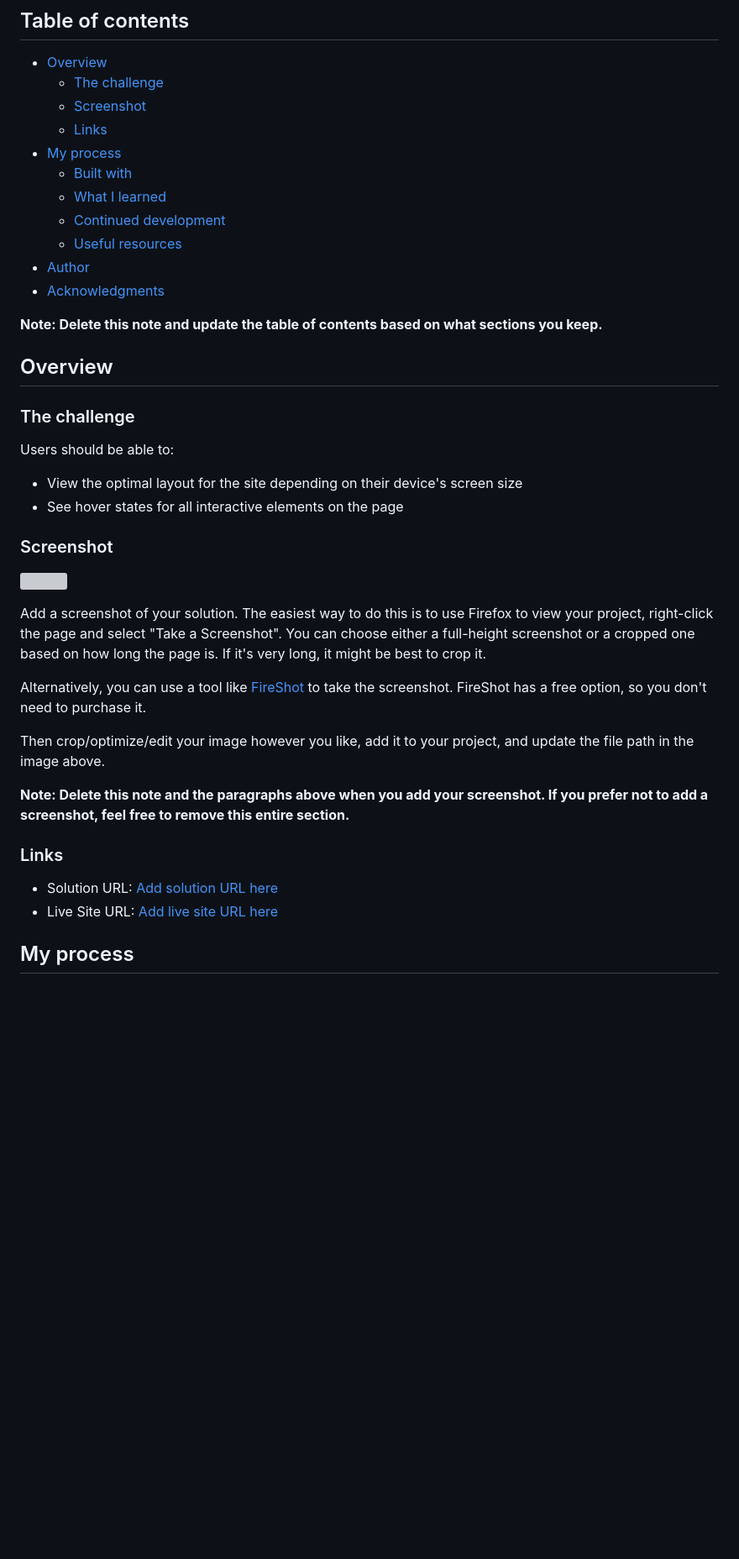
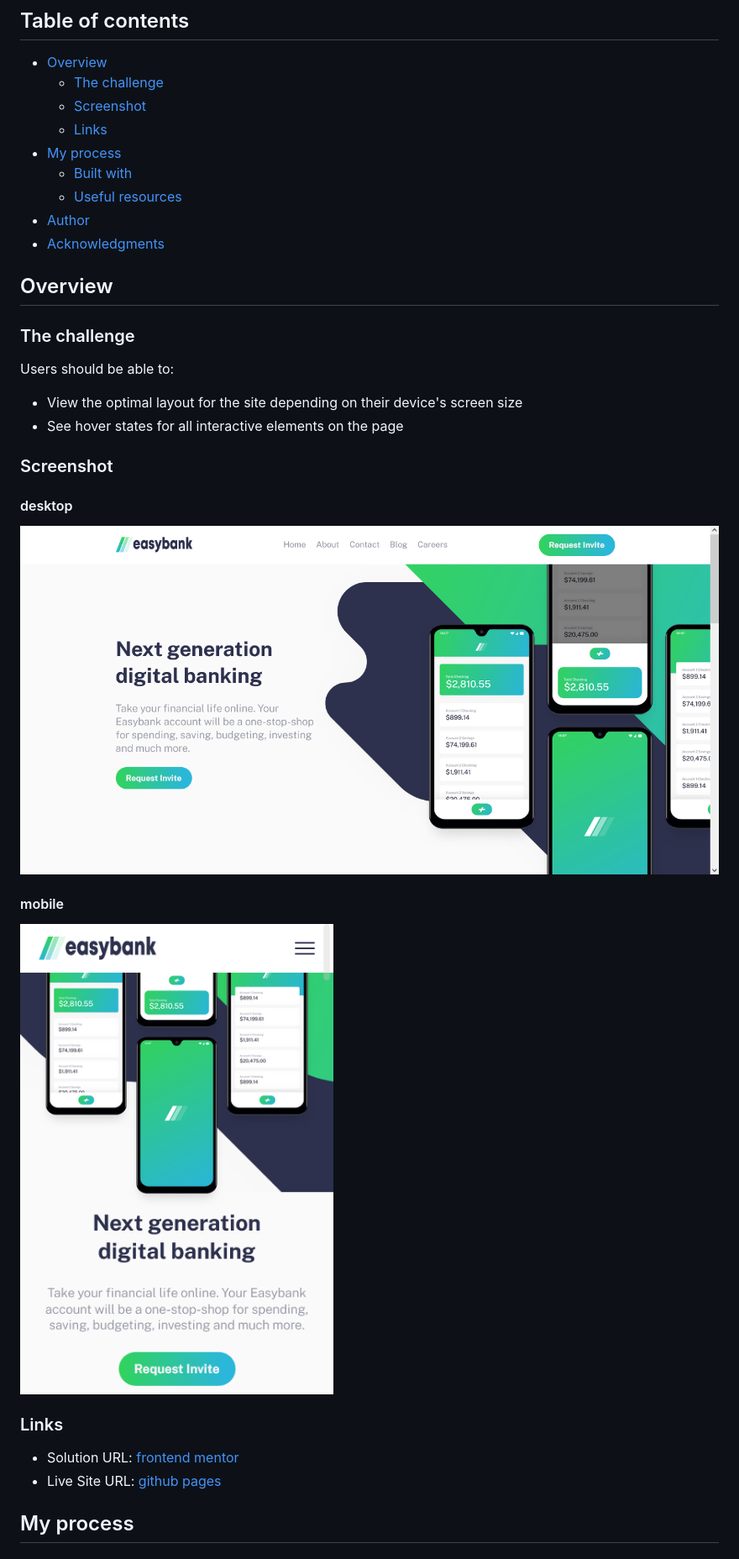
Before and after one commit to khaled5321/easybank-landing-page, a Markdown page: README.md, the part around the change printed below. Shown: that part at 84% size. Rendered like a GitHub page; pictures changed too: images/desktop-screenshot.png (added), images/mobile-screenshot.png (added); blank space fills up the shorter version; grey boxes are pictures that could not be loaded.

```diff
--- a/README.md
+++ b/README.md
@@ -10,13 +10,10 @@ This is a solution to the [Easybank landing page challenge on Frontend Mentor](h
   - [Links](#links)
 - [My process](#my-process)
   - [Built with](#built-with)
-  - [What I learned](#what-i-learned)
-  - [Continued development](#continued-development)
   - [Useful resources](#useful-resources)
 - [Author](#author)
 - [Acknowledgments](#acknowledgments)
 
-**Note: Delete this note and update the table of contents based on what sections you keep.**
 
 ## Overview
 
@@ -28,21 +25,14 @@ Users should be able to:
 - See hover states for all interactive elements on the page
 
 ### Screenshot
-
-![](./screenshot.jpg)
-
-Add a screenshot of your solution. The easiest way to do this is to use Firefox to view your project, right-click the page and select "Take a Screenshot". You can choose either a full-height screenshot or a cropped one based on how long the page is. If it's very long, it might be best to crop it.
-
-Alternatively, you can use a tool like [FireShot](https://getfireshot.com/) to take the screenshot. FireShot has a free option, so you don't need to purchase it.
-
-Then crop/optimize/edit your image however you like, add it to your project, and update the file path in the image above.
-
-**Note: Delete this note and the paragraphs above when you add your screenshot. If you prefer not to add a screenshot, feel free to remove this entire section.**
-
+#### desktop
+![desktop](./images/desktop-screenshot.png)
+#### mobile
+![desktop](./images/mobile-screenshot.png)
 ### Links
 
-- Solution URL: [Add solution URL here](https://your-solution-url.com)
-- Live Site URL: [Add live site URL here](https://your-live-site-url.com)
+- Solution URL: [frontend mentor](https://www.frontendmentor.io/solutions/responsive-landing-page-using-html-scss-and-javascript-ViussYi5T)
+- Live Site URL: [github pages](https://khaled5321.github.io/easybank-landing-page/)
 
 ## My process
 
```
Also changed, not shown: other parts of README.md (+7 -48 lines), 1 other file.
